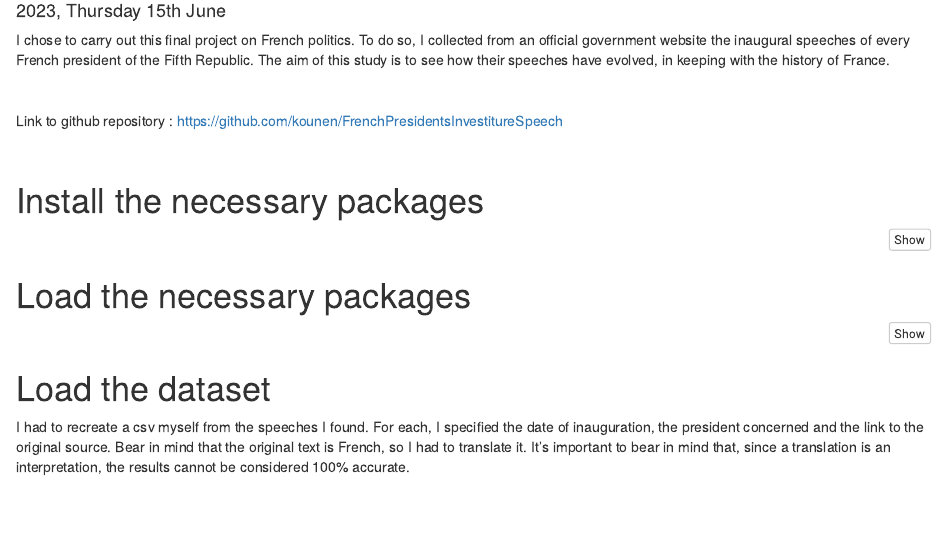
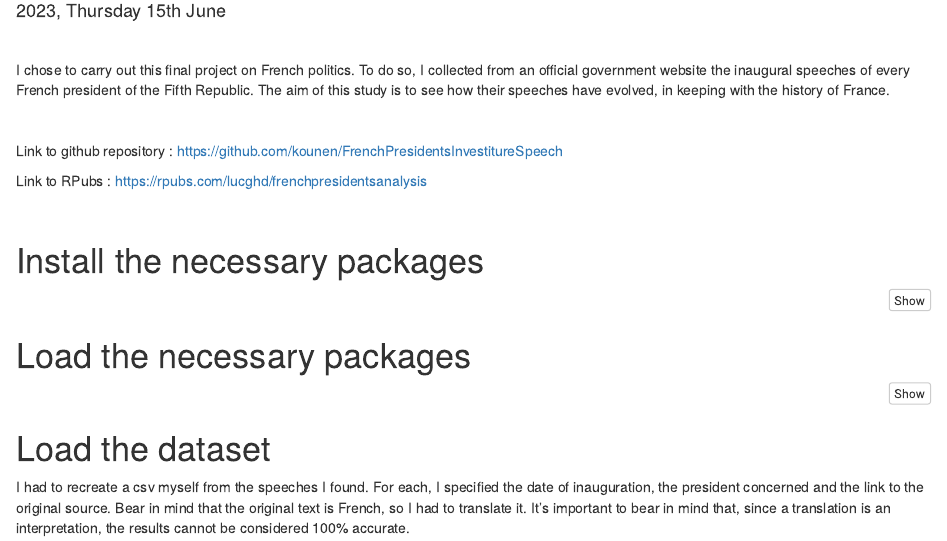
Before and after one commit to kounen/FrenchPresidentsInvestitureSpeech, an R Markdown document (report.Rmd): the page in a window 1100 px wide, from 100 px down. Rendered offline with R 4.5, knitr and Pandoc, with nearby package versions; some code elsewhere in the file could not run offline.

Commit message:
Added last version

```diff
--- a/report.Rmd
+++ b/report.Rmd
@@ -8,12 +8,16 @@ output:
         fig_caption: yes
 ---
 
+<br />
+
 I chose to carry out this final project on French politics. To do so, I collected from an official government website the inaugural speeches of every French president of the Fifth Republic.
 The aim of this study is to see how their speeches have evolved, in keeping with the history of France.
 
 <br />
 
 Link to github repository : https://github.com/kounen/FrenchPresidentsInvestitureSpeech
+
+Link to RPubs : https://rpubs.com/lucghd/frenchpresidentsanalysis
 
 <br />
 
```
Also changed, not shown: 2 other files.
